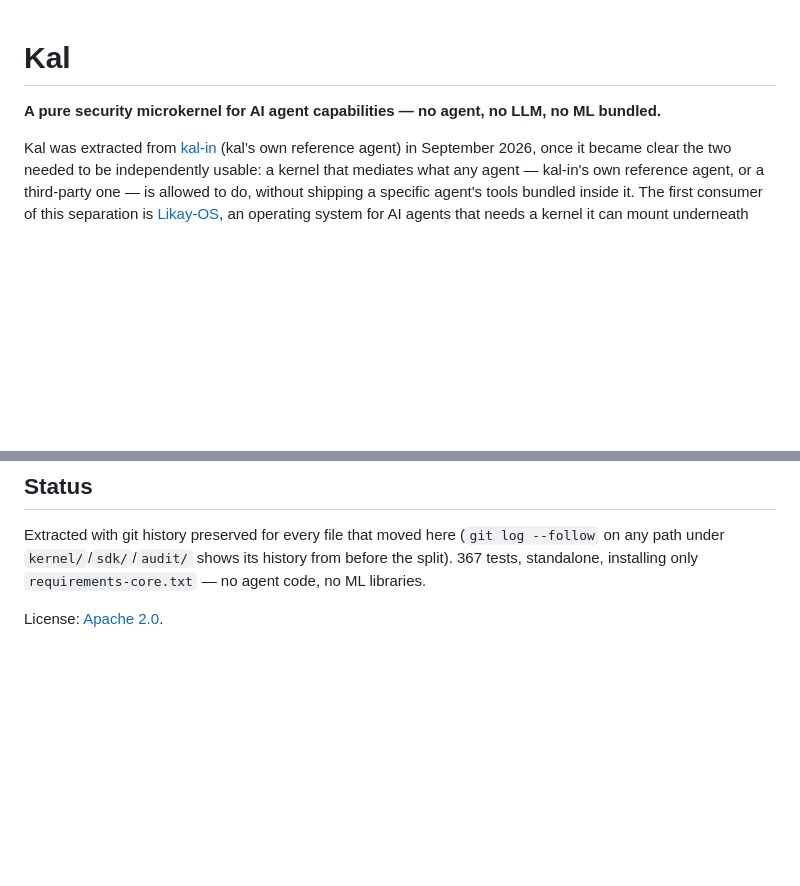
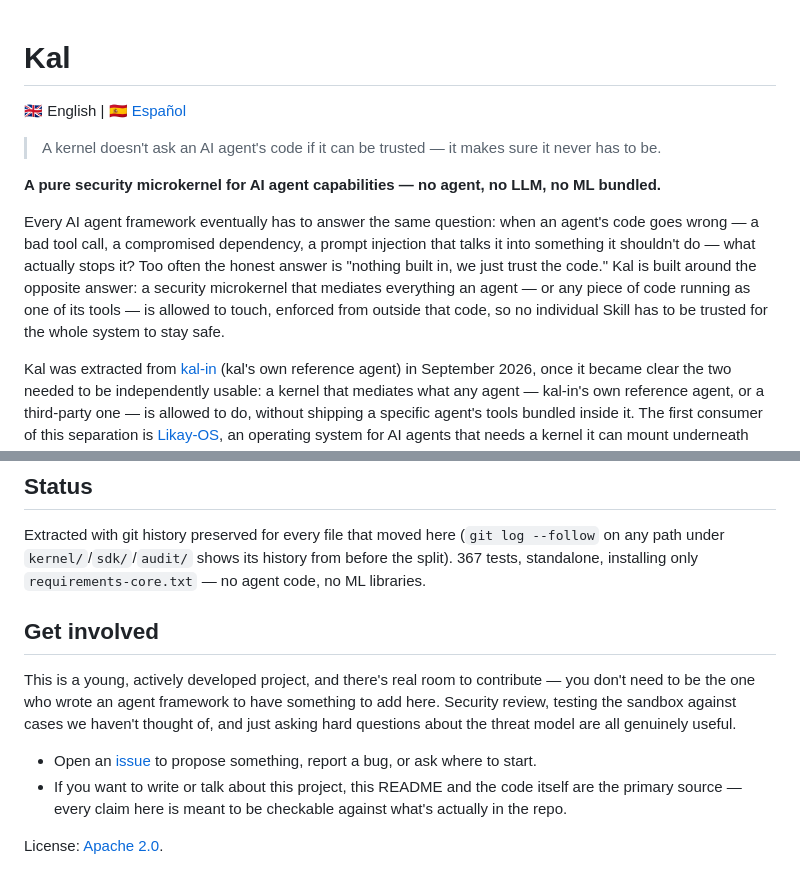
Before and after one commit to carlosbv99-bit/kal, a Markdown page: README.md, 2 parts joined by grey strips. GitHub-like rendering; blank space fills up the shorter version.

```diff
--- a/README.md
+++ b/README.md
@@ -1,6 +1,21 @@
 # Kal
 
+🇬🇧 English | 🇪🇸 [Español](README.es.md)
+
+> A kernel doesn't ask an AI agent's code if it can be trusted — it
+> makes sure it never has to be.
+
 **A pure security microkernel for AI agent capabilities — no agent, no LLM, no ML bundled.**
+
+Every AI agent framework eventually has to answer the same question:
+when an agent's code goes wrong — a bad tool call, a compromised
+dependency, a prompt injection that talks it into something it
+shouldn't do — what actually stops it? Too often the honest answer is
+"nothing built in, we just trust the code." Kal is built around the
+opposite answer: a security microkernel that mediates everything an
+agent — or any piece of code running as one of its tools — is allowed
+to touch, enforced from outside that code, so no individual Skill has
+to be trusted for the whole system to stay safe.
 
 Kal was extracted from [kal-in](https://github.com/carlosbv99-bit/kal-in)
 (kal's own reference agent) in September 2026, once it became clear the
@@ -59,4 +74,18 @@ Extracted with git history preserved for every file that moved here
 its history from before the split). 367 tests, standalone, installing
 only `requirements-core.txt` — no agent code, no ML libraries.
 
+## Get involved
+
+This is a young, actively developed project, and there's real room to
+contribute — you don't need to be the one who wrote an agent framework
+to have something to add here. Security review, testing the sandbox
+against cases we haven't thought of, and just asking hard questions
+about the threat model are all genuinely useful.
+
+- Open an [issue](https://github.com/carlosbv99-bit/kal/issues) to
+  propose something, report a bug, or ask where to start.
+- If you want to write or talk about this project, this README and
+  the code itself are the primary source — every claim here is meant
+  to be checkable against what's actually in the repo.
+
 License: [Apache 2.0](LICENSE).
```
Also changed, not shown: README.es.md (added, +103 -0 lines).
